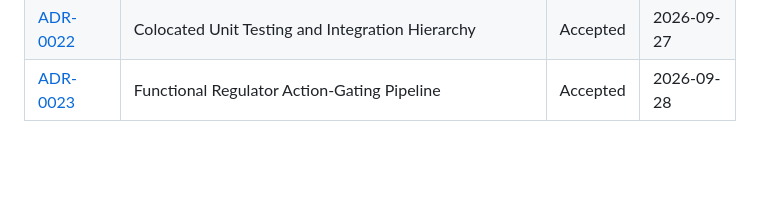
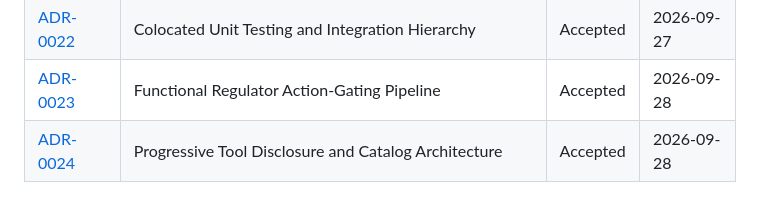
Before and after one commit to boggycreek/lokol, a Markdown page: doc/adr/README.md, the part around the change. GitHub-like rendering; blank space fills up the shorter version.

Commit message:
docs(adr): add ADR-0024 for progressive tool disclosure and catalog architecture (#36)

```diff
--- a/doc/adr/README.md
+++ b/doc/adr/README.md
@@ -27,3 +27,4 @@ This directory contains the Architecture Decision Records for the `lokol` projec
 | [ADR-0021](0021-zero-python-production-runtime-dependency-policy.md) | Zero-Python Production Runtime Dependency Policy | Accepted | 2026-09-27 |
 | [ADR-0022](0022-colocated-unit-testing-and-integration-hierarchy.md) | Colocated Unit Testing and Integration Hierarchy | Accepted | 2026-09-27 |
 | [ADR-0023](0023-functional-regulator-action-gating-pipeline.md) | Functional Regulator Action-Gating Pipeline | Accepted | 2026-09-28 |
+| [ADR-0024](0024-progressive-tool-disclosure-and-catalog-architecture.md) | Progressive Tool Disclosure and Catalog Architecture | Accepted | 2026-09-28 |
```
Also changed, not shown: doc/adr/0024-progressive-tool-disclosure-and-catalog-architecture.md (added, +99 -0 lines).
